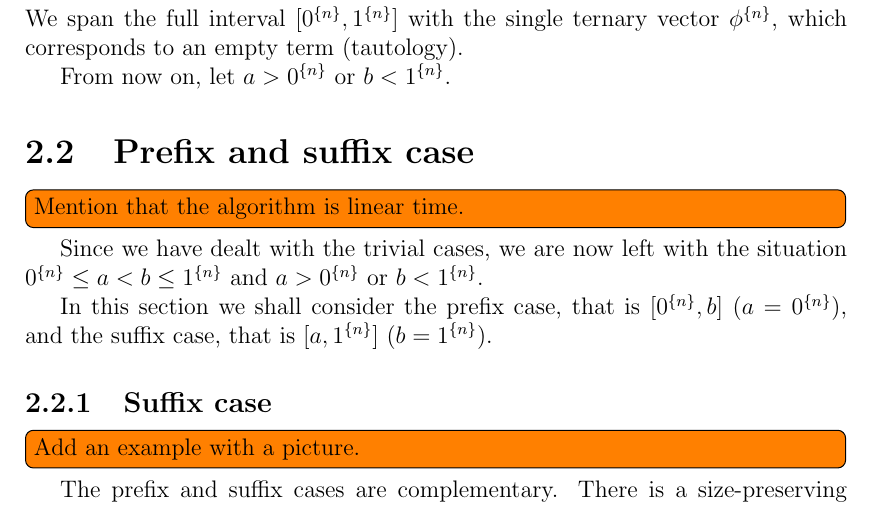
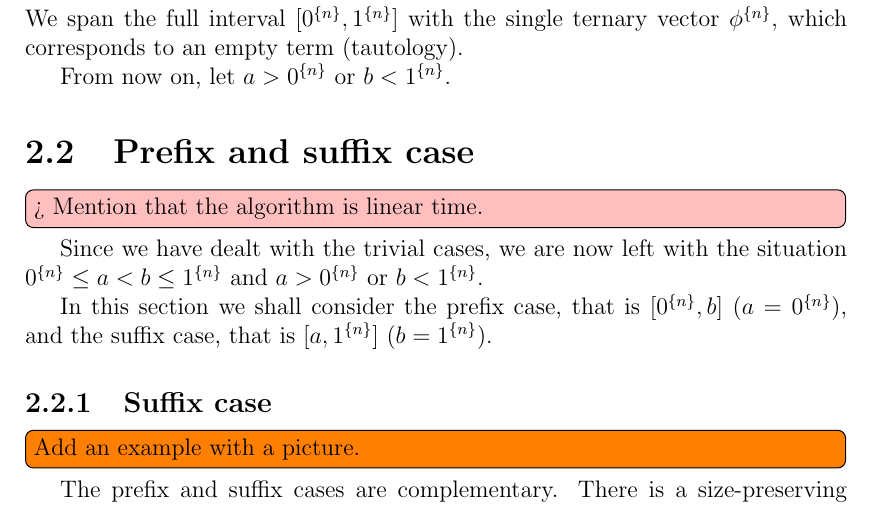
Before and after one commit to filipbartek/ibf, a LaTeX thesis (thesis.tex, which reads thesis/1interval.tex): part of page 18 of 56, cut so that both start at the same text. Compiled offline with pdfLaTeX.

Commit message:
Change a todo to todomaybe

```diff
--- a/thesis/1interval.tex
+++ b/thesis/1interval.tex
@@ -101,7 +101,7 @@ let $a > \rep{0}{n}$ or $b < \rep{1}{n}$.
 \section{Prefix and suffix case}
 \label{sec:prefixsuffix}
 
-\todo[inline]{Mention that the algorithm is linear time.}
+\todomaybe[inline]{Mention that the algorithm is linear time.}
 
 Since we have dealt with the trivial cases,
 we are now left with the situation
```
